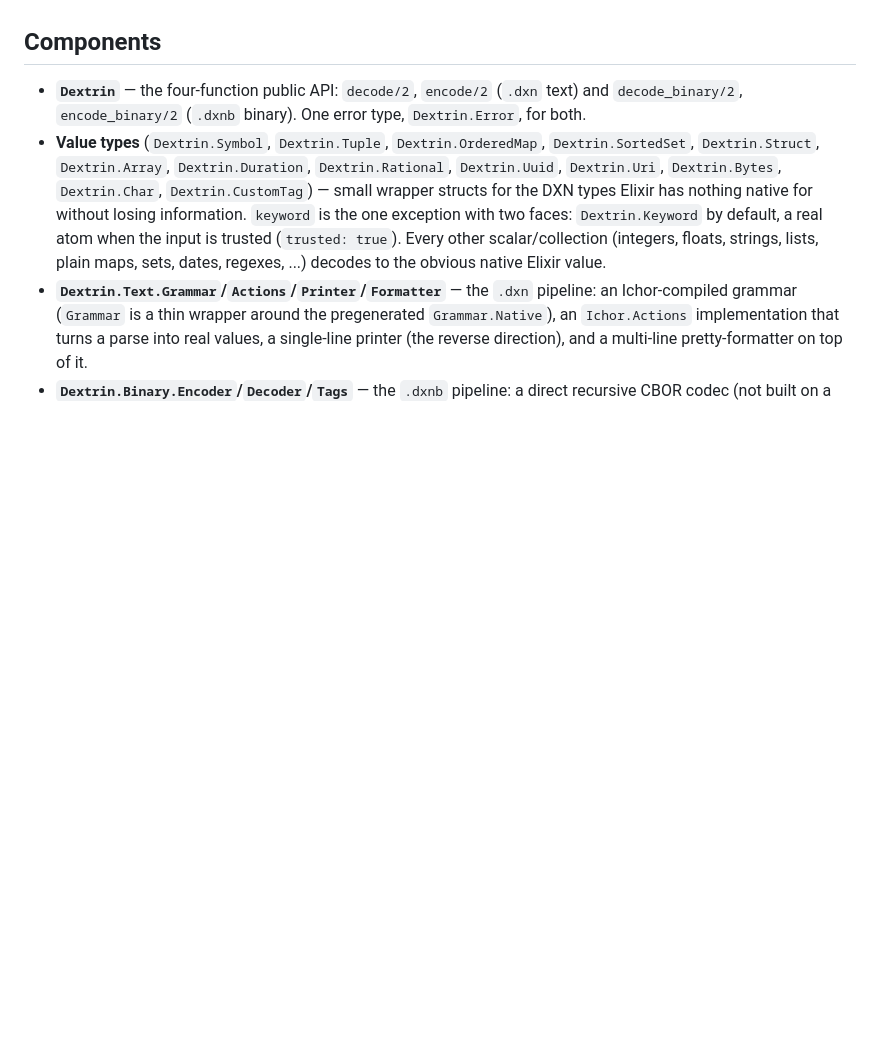
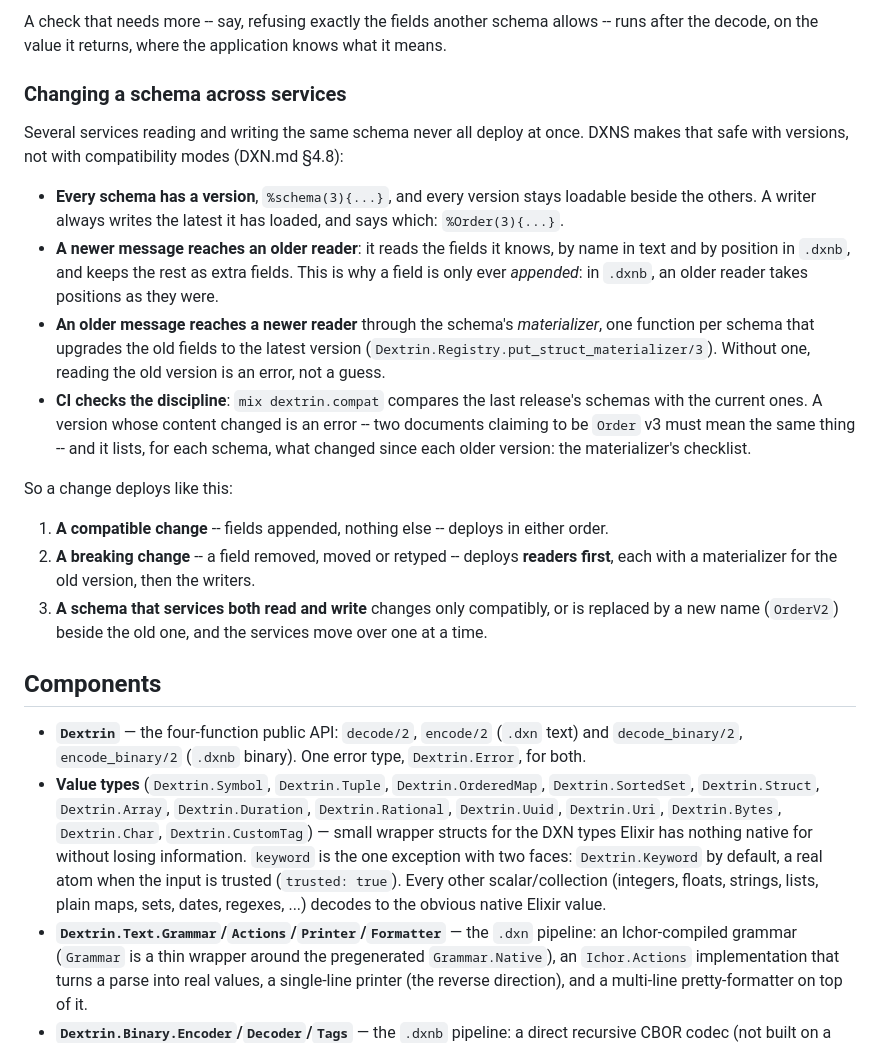
Before and after one commit to joetjen/dextrin, a Markdown page: README.md, the part around one of its changes. GitHub-like rendering; blank space fills up the shorter version.

```diff
--- a/README.md
+++ b/README.md
@@ -192,3 +251,41 @@ implementation is held to that by the
+A check that needs more -- say, refusing exactly the fields another
+schema allows -- runs after the decode, on the value it returns, where
+the application knows what it means.
+
+### Changing a schema across services
+
+Several services reading and writing the same schema never all deploy
+at once. DXNS makes that safe with versions, not with compatibility
+modes (DXN.md §4.8):
+
+- **Every schema has a version**, `%schema(3){...}`, and every version
+  stays loadable beside the others. A writer always writes the latest it
+  has loaded, and says which: `%Order(3){...}`.
+- **A newer message reaches an older reader**: it reads the fields it
+  knows, by name in text and by position in `.dxnb`, and keeps the rest
+  as extra fields. This is why a field is only ever *appended*: in
+  `.dxnb`, an older reader takes positions as they were.
+- **An older message reaches a newer reader** through the schema's
+  *materializer*, one function per schema that upgrades the old fields
+  to the latest version (`Dextrin.Registry.put_struct_materializer/3`).
+  Without one, reading the old version is an error, not a guess.
+- **CI checks the discipline**: `mix dextrin.compat` compares the last
+  release's schemas with the current ones. A version whose content
+  changed is an error -- two documents claiming to be `Order` v3 must
+  mean the same thing -- and it lists, for each schema, what changed
+  since each older version: the materializer's checklist.
+
+So a change deploys like this:
+
+1. **A compatible change** -- fields appended, nothing else -- deploys
+   in either order.
+2. **A breaking change** -- a field removed, moved or retyped -- deploys
+   **readers first**, each with a materializer for the old version, then
+   the writers.
+3. **A schema that services both read and write** changes only
+   compatibly, or is replaced by a new name (`OrderV2`) beside the old
+   one, and the services move over one at a time.
+
 ## Components
 
 - **`Dextrin`** — the four-function public API: `decode/2`, `encode/2`
```
Also changed, not shown: other parts of README.md (+59 -0 lines), CHANGELOG.md (+3 -0 lines).
